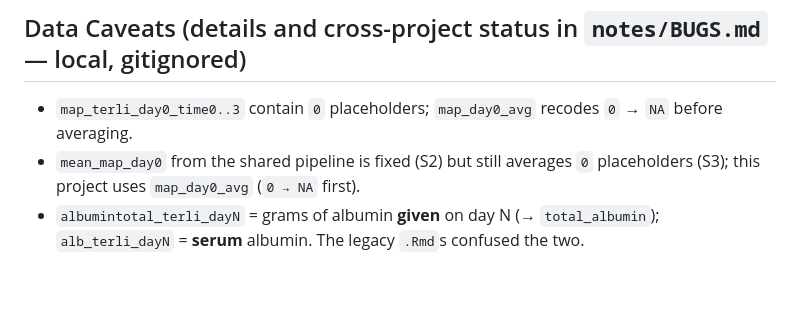
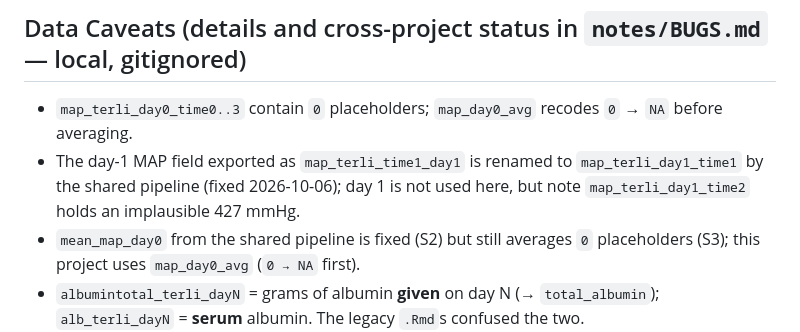
Before and after one commit to Tianqi-Ouyang/Terli-liver-transplant, a Markdown page: CLAUDE.md, the part around the change. Rendered like a GitHub page; blank space fills up the shorter version.

Commit message:
Note the day-1 MAP column rename (fixed in the shared pipeline)
The REDCap export names the day-1 time-1 MAP reading map_terli_time1_day1
instead of map_terli_day1_time1, so the pipeline's starts_with("map_terli_day")
never matched it and any day-1 MAP average used 3 of 4 readings. The pipeline
now renames it on load; day-0 results are unaffected (verified: 0 of 1697
shared columns changed value).

Co-Authored-By: Claude Opus 5 <noreply@anthropic.com>

```diff
--- a/CLAUDE.md
+++ b/CLAUDE.md
@@ -35,6 +35,7 @@ Tables use the shared pipeline's `create_table_one()` — since 2026-09-15 it is
 ## Data Caveats (details and cross-project status in `notes/BUGS.md` — local, gitignored)
 
 - `map_terli_day0_time0..3` contain `0` placeholders; `map_day0_avg` recodes `0` → `NA` before averaging.
+- The day-1 MAP field exported as `map_terli_time1_day1` is renamed to `map_terli_day1_time1` by the shared pipeline (fixed 2026-10-06); day 1 is not used here, but note `map_terli_day1_time2` holds an implausible 427 mmHg.
 - `mean_map_day0` from the shared pipeline is fixed (S2) but still averages `0` placeholders (S3); this project uses `map_day0_avg` (`0 → NA` first).
 - `albumintotal_terli_dayN` = grams of albumin **given** on day N (→ `total_albumin`); `alb_terli_dayN` = **serum** albumin. The legacy `.Rmd`s confused the two.
 - One `efu_lttbili` value is a below-detection string; `parse_number()` keeps the limit value.
```
